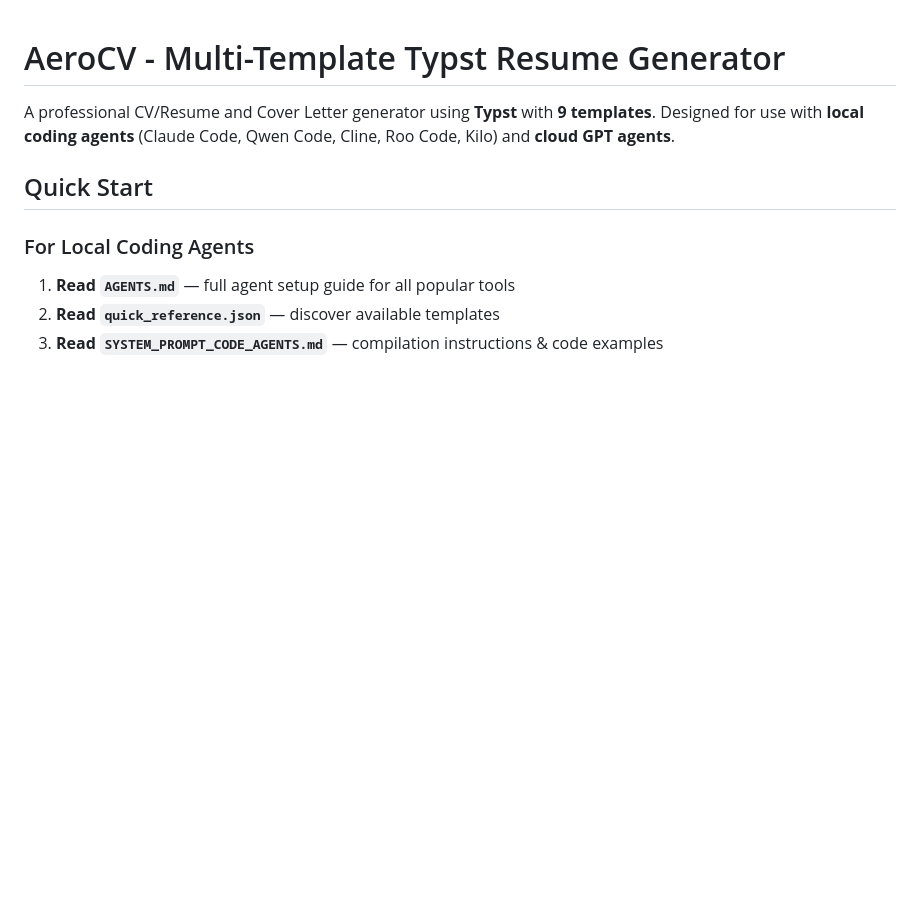
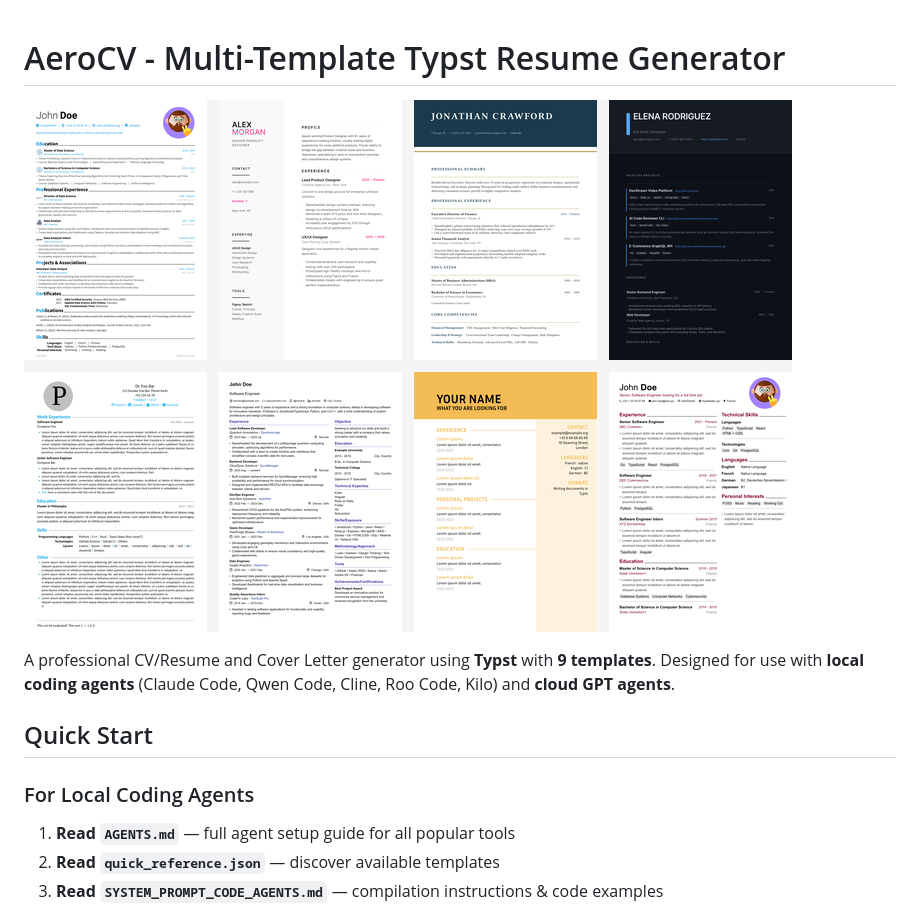
Before and after one commit to ikaseko/AeroCV, a Markdown page: README.md, the part around the change. Drawn GitHub-style; pictures changed too: template_images/banner.png (added); blank space fills up the shorter version.

Commit message:
feat: add template preview banner to README

```diff
--- a/README.md
+++ b/README.md
@@ -1,4 +1,6 @@
 # AeroCV - Multi-Template Typst Resume Generator
+
+![AeroCV Templates](template_images/banner.png)
 
 A professional CV/Resume and Cover Letter generator using **Typst** with **9 templates**. Designed for use with **local coding agents** (Claude Code, Qwen Code, Cline, Roo Code, Kilo) and **cloud GPT agents**.
 
```
